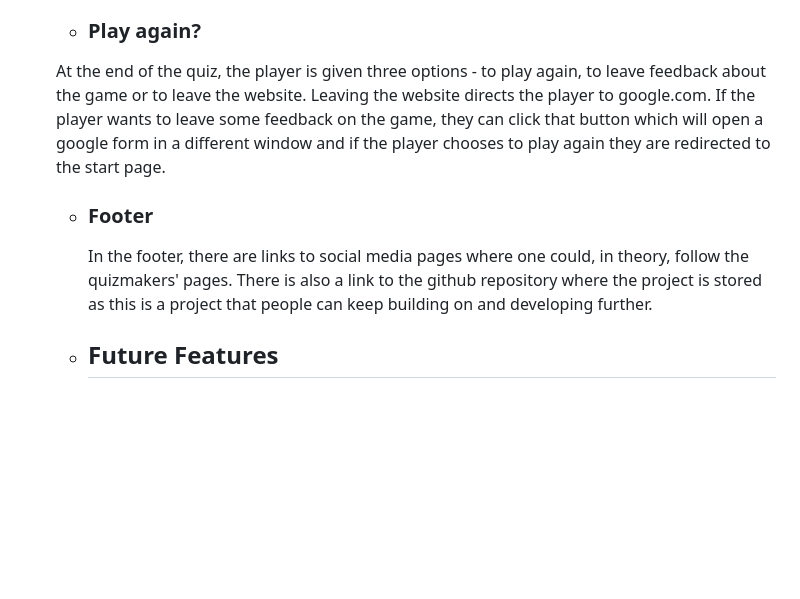
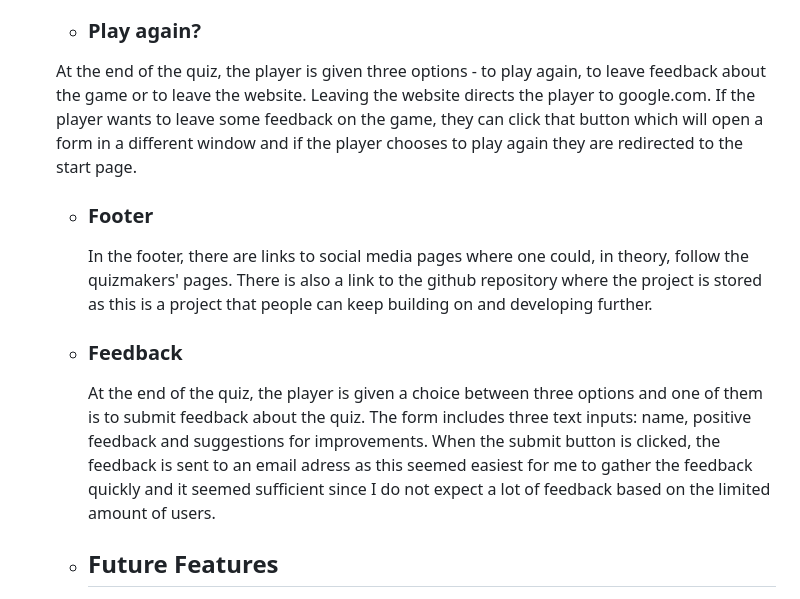
Before and after one commit to e-tidemo/new-years-quiz, a Markdown page: README.md, the part around the change. GitHub-like rendering; blank space fills up the shorter version.

Commit message:
Add the feedback form as a feature in the README

```diff
--- a/README.md
+++ b/README.md
@@ -38,9 +38,11 @@ The overall goal was for the website to work on a range of different devices. Fu
    - ### Blur effect
     As the concept is a "drunk quiz", there is a feature that blurs the background when the player answers a question wrong. This is to highlight the "punishment" which is to take a shot (found in the rules). Once the player answers another question correctly, the blur effect disappears again.
    - ### Play again?
-    At the end of the quiz, the player is given three options - to play again, to leave feedback about the game or to leave the website. Leaving the website directs the player to google.com. If the player wants to leave some feedback on the game, they can click that button which will open a google form in a different window and if the player chooses to play again they are redirected to the start page.
+    At the end of the quiz, the player is given three options - to play again, to leave feedback about the game or to leave the website. Leaving the website directs the player to google.com. If the player wants to leave some feedback on the game, they can click that button which will open a form in a different window and if the player chooses to play again they are redirected to the start page.
   - ### Footer
     In the footer, there are links to social media pages where one could, in theory, follow the quizmakers' pages. There is also a link to the github repository where the project is stored as this is a project that people can keep building on and developing further.
+  - ### Feedback
+    At the end of the quiz, the player is given a choice between three options and one of them is to submit feedback about the quiz. The form includes three text inputs: name, positive feedback and suggestions for improvements. When the submit button is clicked, the feedback is sent to an email adress as this seemed easiest for me to gather the feedback quickly and it seemed sufficient since I do not expect a lot of feedback based on the limited amount of users.
 
   - ## Future Features
     The possibilities for improvements when it comes to an online quiz are endless but here are some realistic ideas that could improve this quiz further:
```
